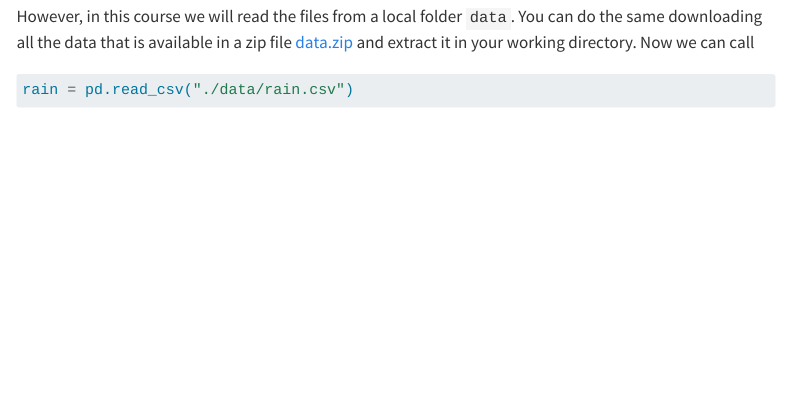
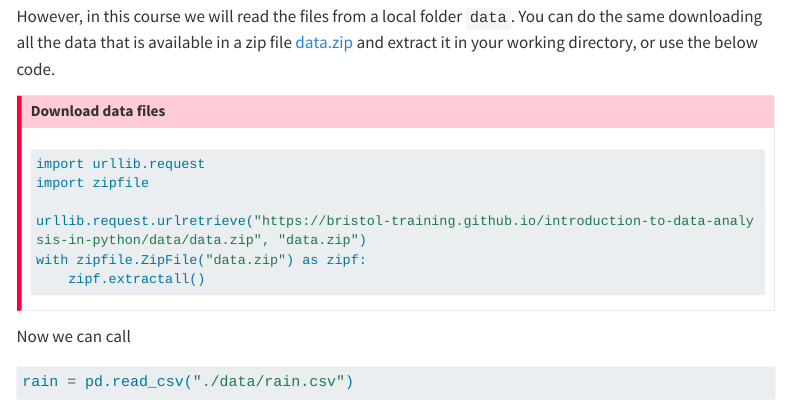
Before and after one commit to Bristol-Training/data-analysis-python-1, a Quarto document (pages/02 Reading from file.qmd): the page in a window 1100 px wide, from 1150 px down. Rendered offline with R 4.5, knitr and Pandoc in place of Quarto, with nearby package versions; the code chunks are not run, so their results and figures are left out; menus at the side of the page are left out; long lines of code are wrapped.

Commit message:
download data code

````diff
--- a/pages/02 Reading from file.qmd
+++ b/pages/02 Reading from file.qmd
@@ -54,7 +54,22 @@ python3 -m pip install certifi
 
 :::
 
-However, in this course we will read the files from a local folder `data`. You can do the same downloading all the data that is available in a zip file [data.zip](https://bristol-training.github.io/introduction-to-data-analysis-in-python/data/data.zip) and extract it in your working directory. Now we can call
+However, in this course we will read the files from a local folder `data`. You can do the same downloading all the data that is available in a zip file [data.zip](https://bristol-training.github.io/introduction-to-data-analysis-in-python/data/data.zip) and extract it in your working directory, or use the below code.
+
+::: {#answer1 .callout-important icon=false title='Download data files'}
+
+
+```{.python}
+import urllib.request
+import zipfile
+
+urllib.request.urlretrieve("https://bristol-training.github.io/introduction-to-data-analysis-in-python/data/data.zip", "data.zip")
+with zipfile.ZipFile("data.zip") as zipf:
+    zipf.extractall()
+```
+:::
+
+Now we can call
 
 ```{python}
 rain = pd.read_csv("./data/rain.csv")
````
Also changed, not shown: 1 other file.
